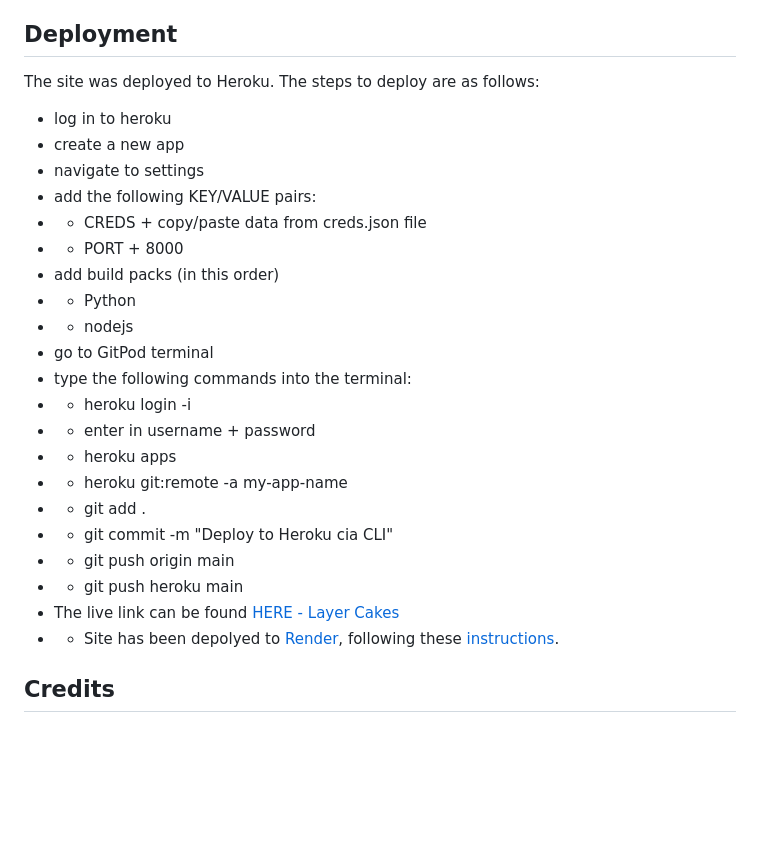
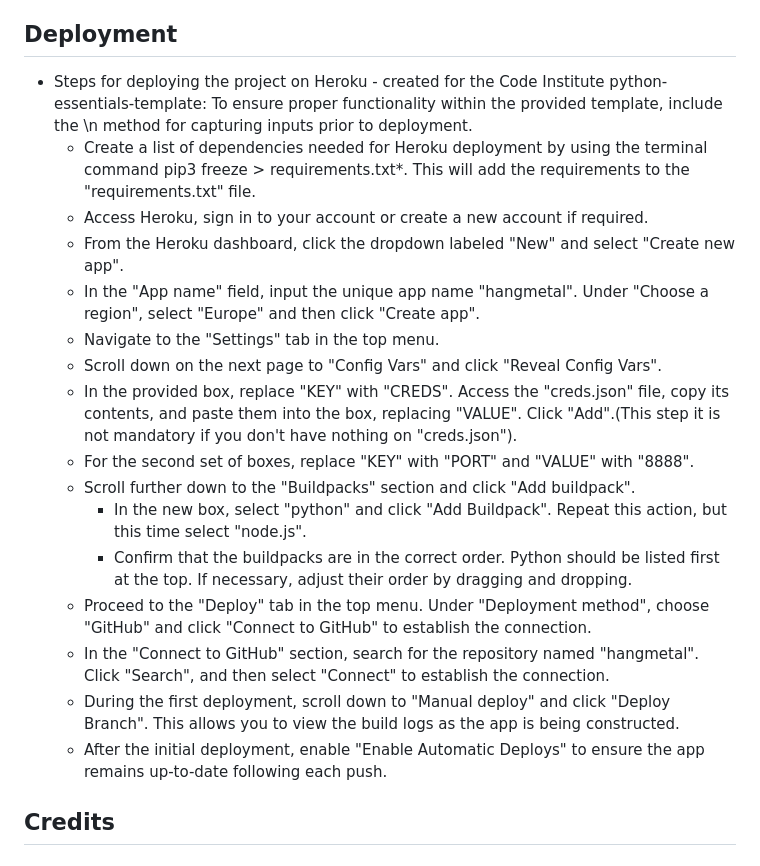
Before and after one commit to Bruna-Andelieri/hangmetal, a Markdown page: README.md, the part around the change. Drawn GitHub-style; blank space fills up the shorter version.

Commit message:
Docs: add deployment to README.md

```diff
--- a/README.md
+++ b/README.md
@@ -108,28 +108,23 @@ Friendly reminder that this game is incompatible with mobile devices, as it oper
     - git push - Finally, this command is used to push the committed code to the remote repository on GitHub. This completes the process of updating the remote repository with your changes.
 
 ## Deployment
-The site was deployed to Heroku. The steps to deploy are as follows:
-- log in to heroku
-- create a new app
-- navigate to settings
-- add the following KEY/VALUE pairs:
-- - CREDS + copy/paste data from creds.json file
-- - PORT + 8000
-- add build packs (in this order)
-- - Python
-- - nodejs
-- go to GitPod terminal
-- type the following commands into the terminal:
-- - heroku login -i
-- - enter in username + password
-- - heroku apps
-- - heroku git:remote -a my-app-name
-- - git add .
-- - git commit -m "Deploy to Heroku cia CLI"
-- - git push origin main
-- - git push heroku main
-- The live link can be found [HERE - Layer Cakes](https://layer-cakes.herokuapp.com/)
-- * Site has been depolyed to [Render](https://render.com/), following these [instructions](https://code-institute-students.github.io/deployment-docs/10-pp3/).
+- Steps for deploying the project on Heroku - created for the Code Institute python-essentials-template:
+To ensure proper functionality within the provided template, include the \n method for capturing inputs prior to deployment.
+    - Create a list of dependencies needed for Heroku deployment by using the terminal command pip3 freeze > requirements.txt*. This will add the requirements to the "requirements.txt" file.
+     - Access Heroku, sign in to your account or create a new account if required.
+    - From the Heroku dashboard, click the dropdown labeled "New" and select "Create new app".
+     - In the "App name" field, input the unique app name "hangmetal". Under "Choose a region", select "Europe" and then click "Create app".
+     - Navigate to the "Settings" tab in the top menu.
+     - Scroll down on the next page to "Config Vars" and click "Reveal Config Vars".
+     - In the provided box, replace "KEY" with "CREDS". Access the "creds.json" file, copy its contents, and paste them into the box, replacing "VALUE". Click "Add".(This step it is not mandatory if you don't have nothing on "creds.json").
+     - For the second set of boxes, replace "KEY" with "PORT" and "VALUE" with "8888".
+     - Scroll further down to the "Buildpacks" section and click "Add buildpack".
+        - In the new box, select "python" and click "Add Buildpack". Repeat this action, but this time select "node.js".
+        - Confirm that the buildpacks are in the correct order. Python should be listed first at the top. If necessary, adjust their order by dragging and dropping.
+     - Proceed to the "Deploy" tab in the top menu. Under "Deployment method", choose "GitHub" and click "Connect to GitHub" to establish the connection.
+     - In the "Connect to GitHub" section, search for the repository named "hangmetal". Click "Search", and then select "Connect" to establish the connection.
+     - During the first deployment, scroll down to "Manual deploy" and click "Deploy Branch". This allows you to view the build logs as the app is being constructed.
+     - After the initial deployment, enable "Enable Automatic Deploys" to ensure the app remains up-to-date following each push.
 
 ## Credits
 
```
